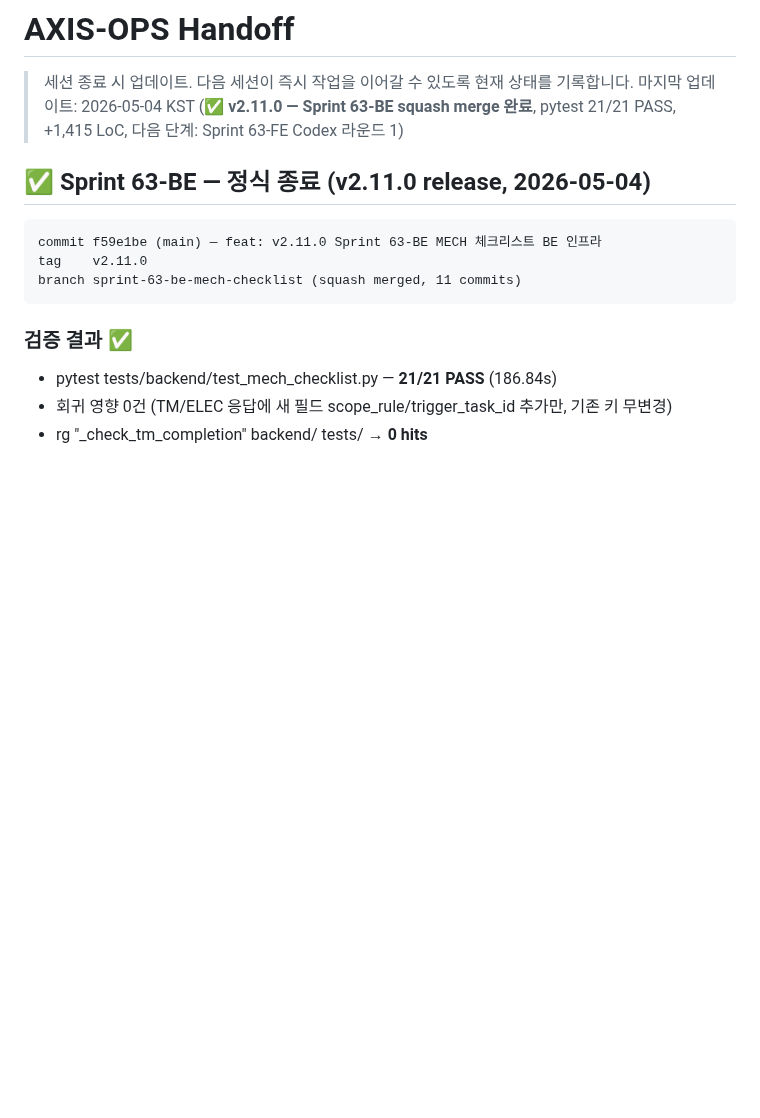
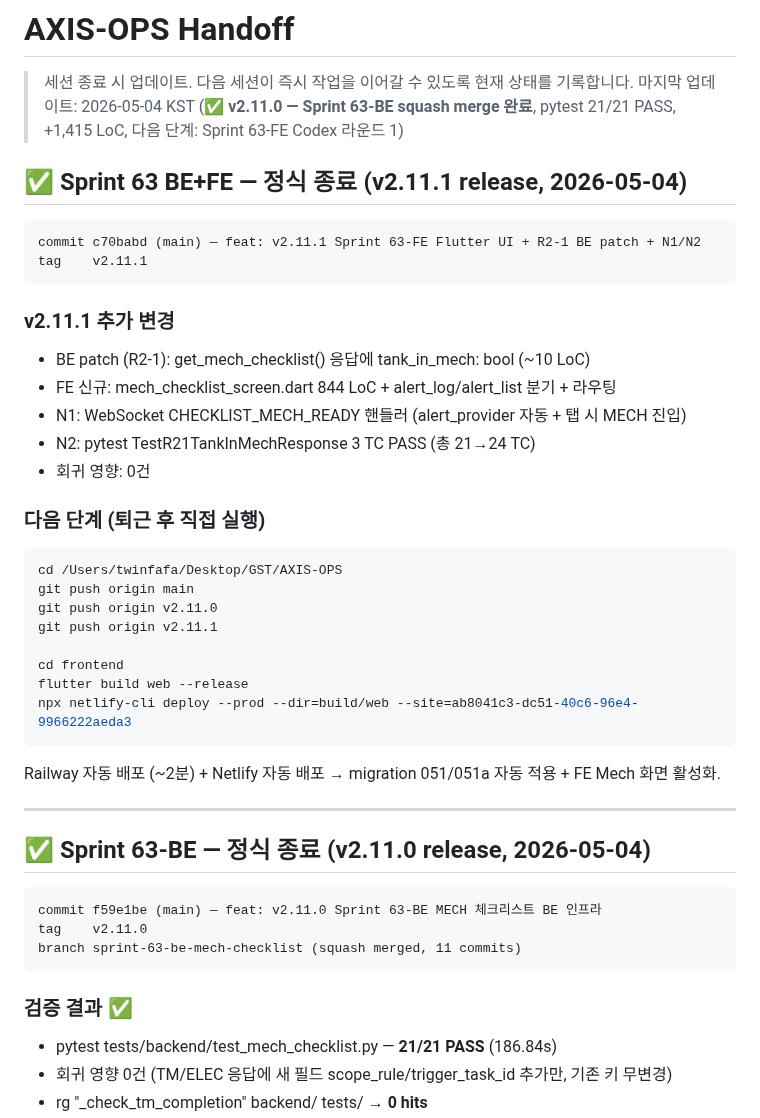
Before and after one commit to isolhsolfafa/AXIS-OPS, a Markdown page: handoff.md, the part around the change. Drawn GitHub-style; blank space fills up the shorter version.

Commit message:
docs: v2.11.1 release trail — handoff + BACKLOG Sprint 63-FE COMPLETED
- handoff.md: Sprint 63 BE+FE 정식 종료 trail + 다음 단계 (퇴근 후 push + Netlify deploy)
- BACKLOG.md: SPRINT-63-FE-MECH-CHECKLIST-20260501 → ✅ COMPLETED (v2.11.1, +1,038 LoC)

Sprint 63 전체 (BE 인프라 v2.11.0 + FE UI v2.11.1) 종료.
잔존: AXIS-VIEW Sprint 39 (별 repo, 0.5d) + BUG-TM-...-STALE-TC (P3, 1h, Sprint 63 무관)

Co-Authored-By: Claude Opus 4.7 (1M context) <noreply@anthropic.com>

````diff
--- a/handoff.md
+++ b/handoff.md
@@ -2,6 +2,37 @@
 
 > 세션 종료 시 업데이트. 다음 세션이 즉시 작업을 이어갈 수 있도록 현재 상태를 기록합니다.
 > 마지막 업데이트: 2026-05-04 KST (✅ **v2.11.0 — Sprint 63-BE squash merge 완료**, pytest 21/21 PASS, +1,415 LoC, 다음 단계: Sprint 63-FE Codex 라운드 1)
+
+## ✅ Sprint 63 BE+FE — 정식 종료 (v2.11.1 release, 2026-05-04)
+
+```
+commit c70babd (main) — feat: v2.11.1 Sprint 63-FE Flutter UI + R2-1 BE patch + N1/N2
+tag    v2.11.1
+```
+
+### v2.11.1 추가 변경
+- BE patch (R2-1): get_mech_checklist() 응답에 tank_in_mech: bool (~10 LoC)
+- FE 신규: mech_checklist_screen.dart 844 LoC + alert_log/alert_list 분기 + 라우팅
+- N1: WebSocket CHECKLIST_MECH_READY 핸들러 (alert_provider 자동 + 탭 시 MECH 진입)
+- N2: pytest TestR21TankInMechResponse 3 TC PASS (총 21→24 TC)
+- 회귀 영향: 0건
+
+### 다음 단계 (퇴근 후 직접 실행)
+
+```bash
+cd /Users/twinfafa/Desktop/GST/AXIS-OPS
+git push origin main
+git push origin v2.11.0
+git push origin v2.11.1
+
+cd frontend
+flutter build web --release
+npx netlify-cli deploy --prod --dir=build/web --site=ab8041c3-dc51-40c6-96e4-9966222aeda3
+```
+
+Railway 자동 배포 (~2분) + Netlify 자동 배포 → migration 051/051a 자동 적용 + FE Mech 화면 활성화.
+
+---
 
 ## ✅ Sprint 63-BE — 정식 종료 (v2.11.0 release, 2026-05-04)
 
````
Also changed, not shown: BACKLOG.md (+1 -1 lines).
